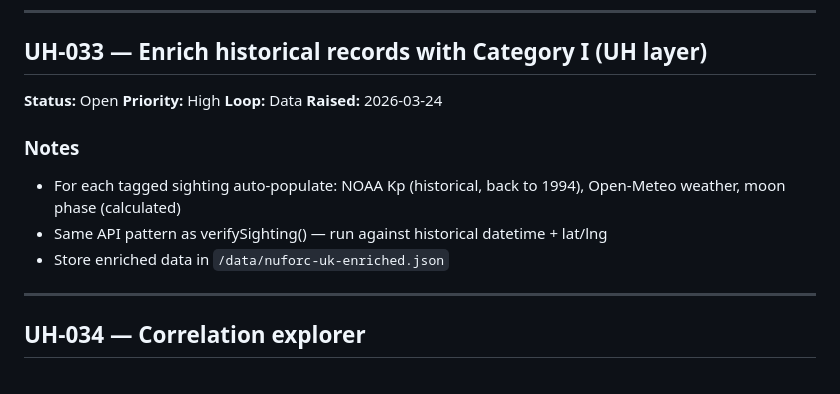
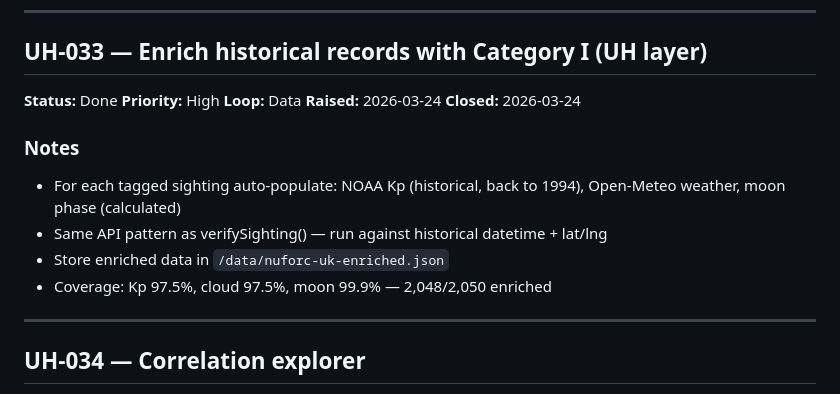
Before and after one commit to Asspirited/Universal-Harmonix, a Markdown page: docs/backlog.md, the part around the change. Rendered like a GitHub page.

Commit message:
Close UH-033 in backlog
Co-Authored-By: Claude Sonnet 4.6 <noreply@anthropic.com>

```diff
--- a/docs/backlog.md
+++ b/docs/backlog.md
@@ -660,15 +660,17 @@ So that I can explore patterns without leaving the tool.
 
 ## UH-033 — Enrich historical records with Category I (UH layer)
 
-**Status:** Open
+**Status:** Done
 **Priority:** High
 **Loop:** Data
 **Raised:** 2026-03-24
+**Closed:** 2026-03-24
 
 ### Notes
 - For each tagged sighting auto-populate: NOAA Kp (historical, back to 1994), Open-Meteo weather, moon phase (calculated)
 - Same API pattern as verifySighting() — run against historical datetime + lat/lng
 - Store enriched data in `/data/nuforc-uk-enriched.json`
+- Coverage: Kp 97.5%, cloud 97.5%, moon 99.9% — 2,048/2,050 enriched
 
 ---
 
```
